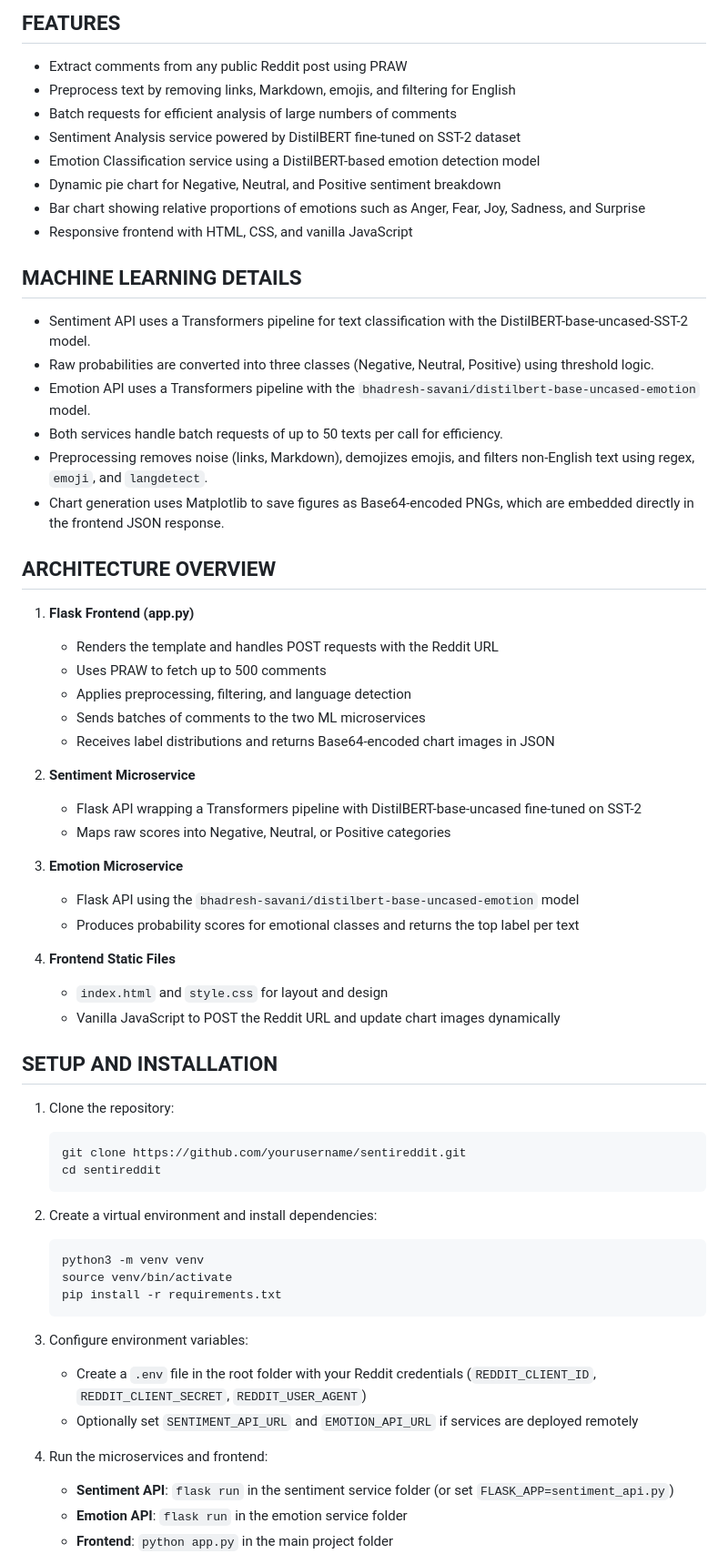
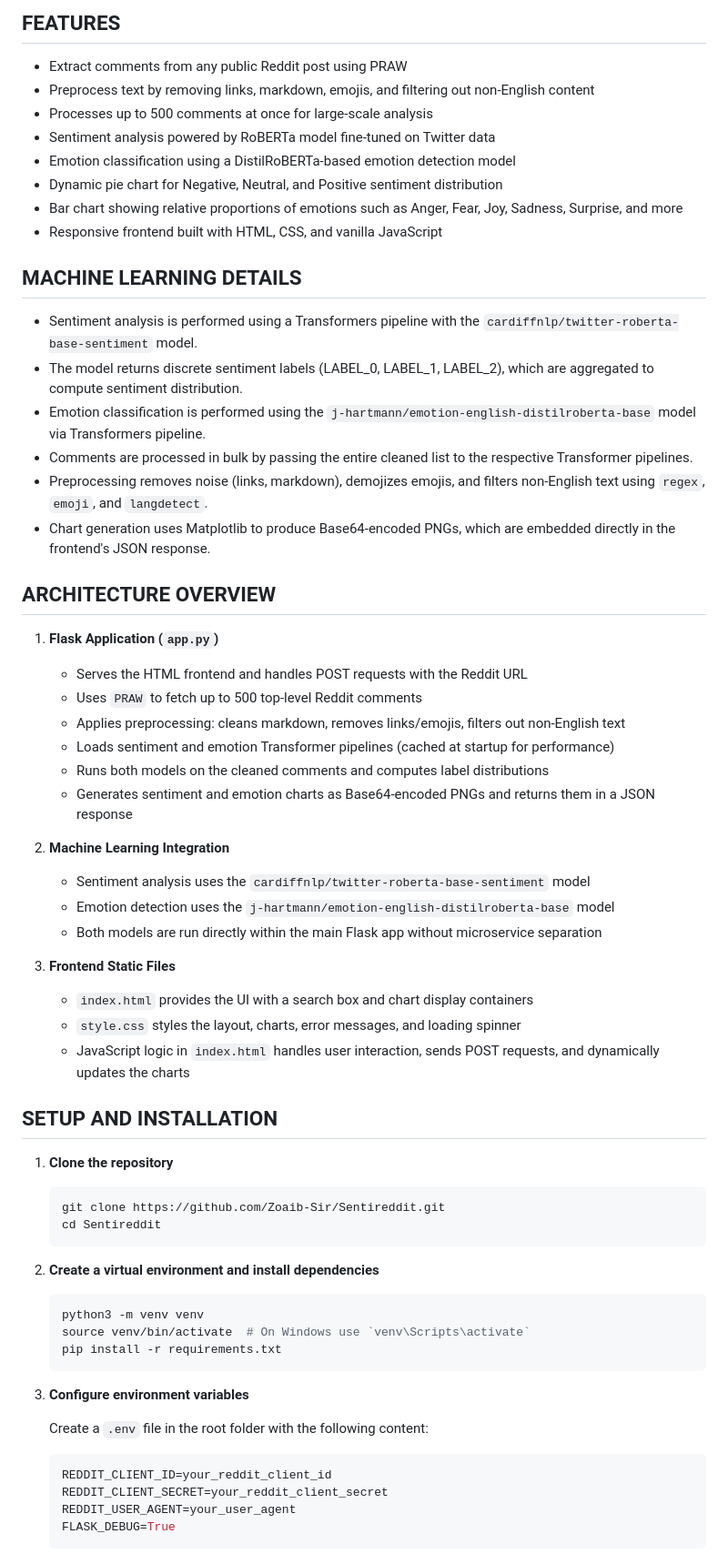
Before and after one commit to Zoaib-Sir/Sentireddit, a Markdown page: README.md, the part around the change printed below. Shown: that part at 91% size. Drawn GitHub-style.

````diff
--- a/README.md
+++ b/README.md
@@ -14,65 +14,65 @@ Access the live demo here: [https://sentireddit.onrender.com](https://sentireddi
 ## FEATURES
 
 - Extract comments from any public Reddit post using PRAW
-- Preprocess text by removing links, Markdown, emojis, and filtering for English
-- Batch requests for efficient analysis of large numbers of comments
-- Sentiment Analysis service powered by DistilBERT fine-tuned on SST-2 dataset
-- Emotion Classification service using a DistilBERT-based emotion detection model
-- Dynamic pie chart for Negative, Neutral, and Positive sentiment breakdown
-- Bar chart showing relative proportions of emotions such as Anger, Fear, Joy, Sadness, and Surprise
-- Responsive frontend with HTML, CSS, and vanilla JavaScript
+- Preprocess text by removing links, markdown, emojis, and filtering out non-English content
+- Processes up to 500 comments at once for large-scale analysis
+- Sentiment analysis powered by RoBERTa model fine-tuned on Twitter data
+- Emotion classification using a DistilRoBERTa-based emotion detection model
+- Dynamic pie chart for Negative, Neutral, and Positive sentiment distribution
+- Bar chart showing relative proportions of emotions such as Anger, Fear, Joy, Sadness, Surprise, and more
+- Responsive frontend built with HTML, CSS, and vanilla JavaScript
 
 ## MACHINE LEARNING DETAILS
 
-- Sentiment API uses a Transformers pipeline for text classification with the DistilBERT-base-uncased-SST-2 model.
-- Raw probabilities are converted into three classes (Negative, Neutral, Positive) using threshold logic.
-- Emotion API uses a Transformers pipeline with the `bhadresh-savani/distilbert-base-uncased-emotion` model.
-- Both services handle batch requests of up to 50 texts per call for efficiency.
-- Preprocessing removes noise (links, Markdown), demojizes emojis, and filters non-English text using regex, `emoji`, and `langdetect`.
-- Chart generation uses Matplotlib to save figures as Base64-encoded PNGs, which are embedded directly in the frontend JSON response.
+- Sentiment analysis is performed using a Transformers pipeline with the `cardiffnlp/twitter-roberta-base-sentiment` model.
+- The model returns discrete sentiment labels (LABEL_0, LABEL_1, LABEL_2), which are aggregated to compute sentiment distribution.
+- Emotion classification is performed using the `j-hartmann/emotion-english-distilroberta-base` model via Transformers pipeline.
+- Comments are processed in bulk by passing the entire cleaned list to the respective Transformer pipelines.
+- Preprocessing removes noise (links, markdown), demojizes emojis, and filters non-English text using `regex`, `emoji`, and `langdetect`.
+- Chart generation uses Matplotlib to produce Base64-encoded PNGs, which are embedded directly in the frontend's JSON response.
 
 ## ARCHITECTURE OVERVIEW
 
-1. **Flask Frontend (app.py)**
-   - Renders the template and handles POST requests with the Reddit URL
-   - Uses PRAW to fetch up to 500 comments
-   - Applies preprocessing, filtering, and language detection
-   - Sends batches of comments to the two ML microservices
-   - Receives label distributions and returns Base64-encoded chart images in JSON
+1. **Flask Application (`app.py`)**
+   - Serves the HTML frontend and handles POST requests with the Reddit URL
+   - Uses `PRAW` to fetch up to 500 top-level Reddit comments
+   - Applies preprocessing: cleans markdown, removes links/emojis, filters out non-English text
+   - Loads sentiment and emotion Transformer pipelines (cached at startup for performance)
+   - Runs both models on the cleaned comments and computes label distributions
+   - Generates sentiment and emotion charts as Base64-encoded PNGs and returns them in a JSON response
 
-2. **Sentiment Microservice**
-   - Flask API wrapping a Transformers pipeline with DistilBERT-base-uncased fine-tuned on SST-2
-   - Maps raw scores into Negative, Neutral, or Positive categories
+2. **Machine Learning Integration**
+   - Sentiment analysis uses the `cardiffnlp/twitter-roberta-base-sentiment` model
+   - Emotion detection uses the `j-hartmann/emotion-english-distilroberta-base` model
+   - Both models are run directly within the main Flask app without microservice separation
 
-3. **Emotion Microservice**
-   - Flask API using the `bhadresh-savani/distilbert-base-uncased-emotion` model
-   - Produces probability scores for emotional classes and returns the top label per text
-
-4. **Frontend Static Files**
-   - `index.html` and `style.css` for layout and design
-   - Vanilla JavaScript to POST the Reddit URL and update chart images dynamically
+3. **Frontend Static Files**
+   - `index.html` provides the UI with a search box and chart display containers
+   - `style.css` styles the layout, charts, error messages, and loading spinner
+   - JavaScript logic in `index.html` handles user interaction, sends POST requests, and dynamically updates the charts
 
 ## SETUP AND INSTALLATION
 
-1. Clone the repository:
+1. **Clone the repository**
     ```bash
-    git clone https://github.com/yourusername/sentireddit.git
-    cd sentireddit
+    git clone https://github.com/Zoaib-Sir/Sentireddit.git
+    cd Sentireddit
     ```
 
-2. Create a virtual environment and install dependencies:
+2. **Create a virtual environment and install dependencies**
     ```bash
     python3 -m venv venv
-    source venv/bin/activate
+    source venv/bin/activate  # On Windows use `venv\Scripts\activate`
     pip install -r requirements.txt
     ```
 
-3. Configure environment variables:
-    - Create a `.env` file in the root folder with your Reddit credentials (`REDDIT_CLIENT_ID`, `REDDIT_CLIENT_SECRET`, `REDDIT_USER_AGENT`)
-    - Optionally set `SENTIMENT_API_URL` and `EMOTION_API_URL` if services are deployed remotely
+3. **Configure environment variables**
 
-4. Run the microservices and frontend:
-    - **Sentiment API**: `flask run` in the sentiment service folder (or set `FLASK_APP=sentiment_api.py`)
-    - **Emotion API**: `flask run` in the emotion service folder
-    - **Frontend**: `python app.py` in the main project folder
+    Create a `.env` file in the root folder with the following content:
+    ```env
+    REDDIT_CLIENT_ID=your_reddit_client_id
+    REDDIT_CLIENT_SECRET=your_reddit_client_secret
+    REDDIT_USER_AGENT=your_user_agent
+    FLASK_DEBUG=True
+    ```
 
````
Also changed, not shown: other parts of README.md (+22 -6 lines).
